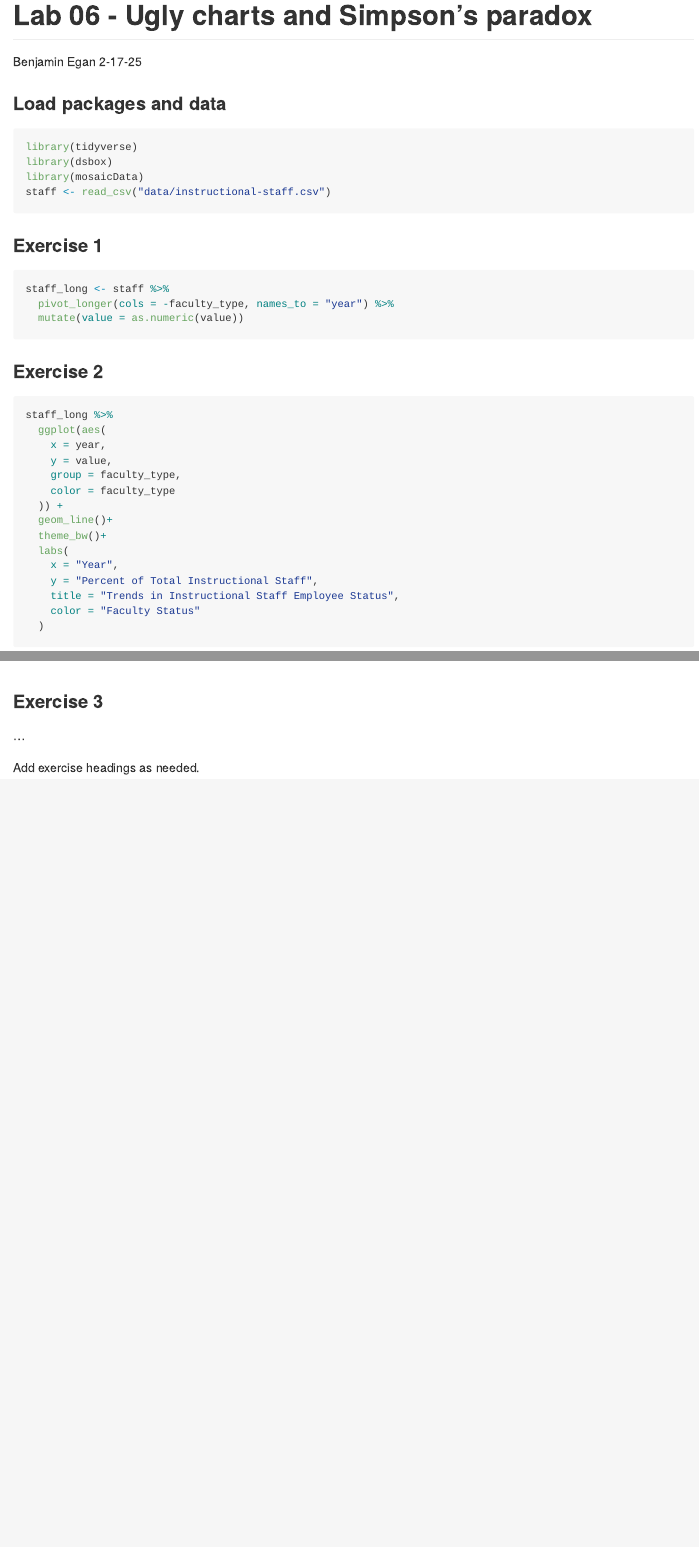
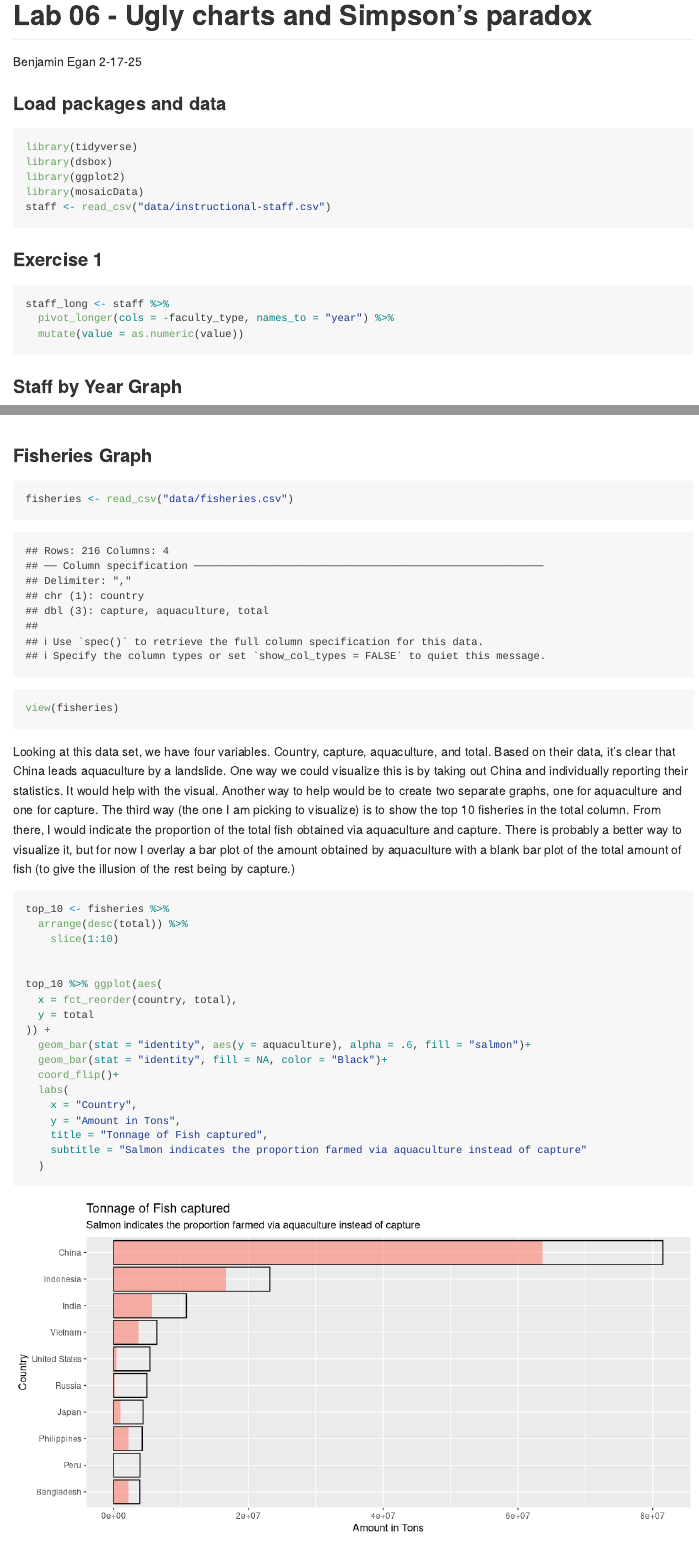
Before and after one commit to eganba23/Lab_6, an R Markdown document (lab-06.Rmd): the page in a window 1100 px wide, from its top, and a second part further down, joined at a grey line. Rendered offline with R 4.5, knitr and Pandoc, with nearby package versions.

Commit message:
Fishes plot finished

````diff
--- a/lab-06.Rmd
+++ b/lab-06.Rmd
@@ -10,6 +10,7 @@ output: github_document
 ```{r load-packages, message = FALSE}
 library(tidyverse)
 library(dsbox)
+library(ggplot2)
 library(mosaicData)
 staff <- read_csv("data/instructional-staff.csv")
 ```
@@ -24,7 +25,7 @@ staff_long <- staff %>%
 
 ```
 
-### Exercise 2
+### Staff by Year Graph
 
 ```{r graph, fig.width = 8}
 staff_long %>%
@@ -46,8 +47,35 @@ staff_long %>%
 
 
 
-### Exercise 3
+### Fisheries Graph
 
-...
+```{r Fisheries}
+fisheries <- read_csv("data/fisheries.csv")
 
-Add exercise headings as needed.
+view(fisheries)
+```
+
+Looking at this data set, we have four variables. Country, capture, aquaculture, and total. Based on their data, it's clear that China leads aquaculture by a landslide. One way we could visualize this is by taking out China and individually reporting their statistics. It would help with the visual. Another way to help would be to create two separate graphs, one for aquaculture and one for capture. The third way (the one I am picking to visualize) is to show the top 10 fisheries in the total column. From there, I would indicate the proportion of the total fish obtained via aquaculture and capture. There is probably a better way to visualize it, but for now I overlay a bar plot of the amount obtained by aquaculture with a blank bar plot of the total amount of fish (to give the illusion of the rest being by capture.)
+
+```{r visual for fisheries, fig.width = 10}
+
+top_10 <- fisheries %>%
+  arrange(desc(total)) %>%
+    slice(1:10)
+
+
+top_10 %>% ggplot(aes(
+  x = fct_reorder(country, total),
+  y = total
+)) +
+  geom_bar(stat = "identity", aes(y = aquaculture), alpha = .6, fill = "salmon")+
+  geom_bar(stat = "identity", fill = NA, color = "Black")+
+  coord_flip()+
+  labs(
+    x = "Country",
+    y = "Amount in Tons",
+    title = "Tonnage of Fish captured",
+    subtitle = "Salmon indicates the proportion farmed via aquaculture instead of capture"
+  )
+
+```
````
Also changed, not shown: lab-06.md, lab-06_files/figure-gfm/graph-1.png, lab-06_files/figure-gfm/visual for fisheries-1.png (added), lab-06_files/figure-gfm/visual for fisheries-2.png (added).
